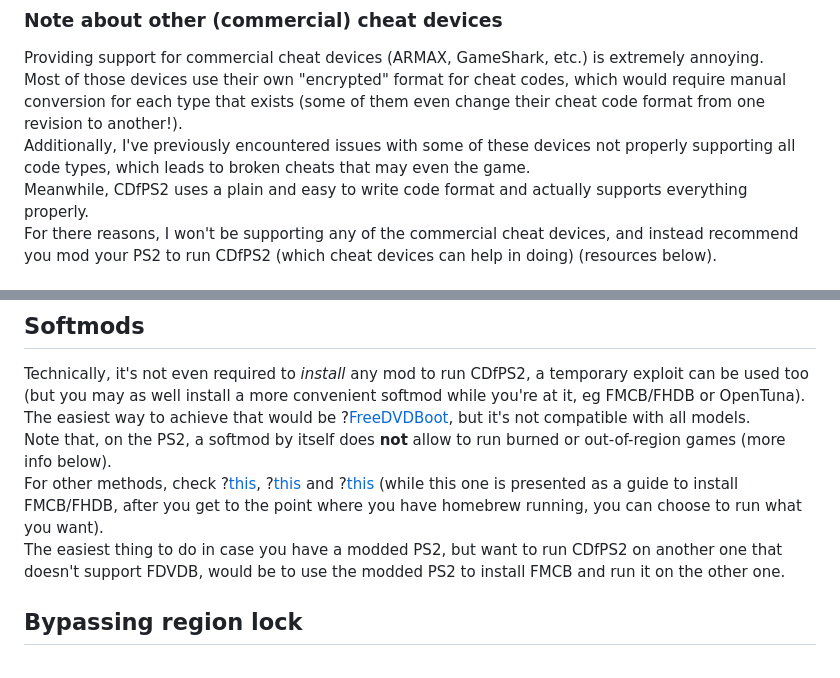
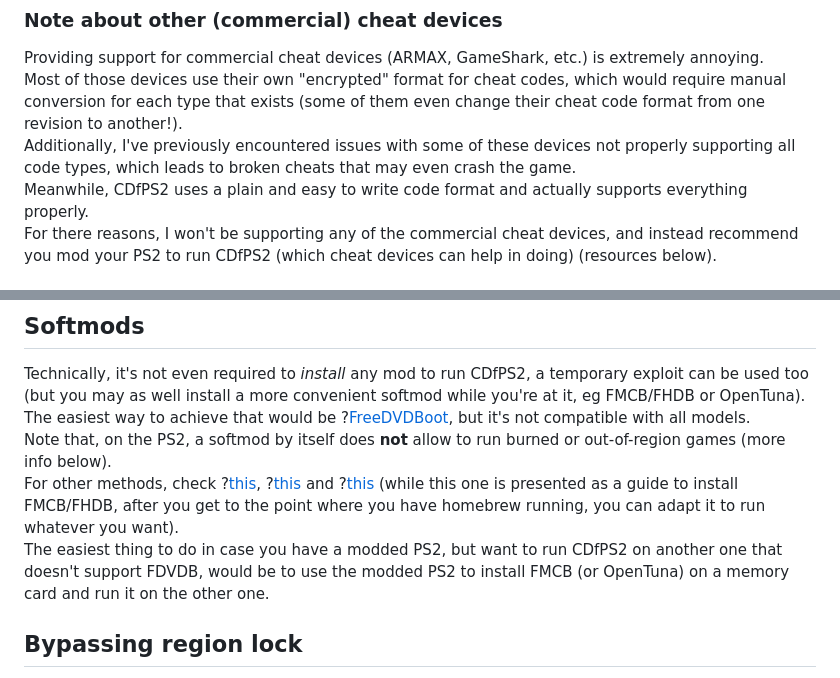
Before and after one commit to KyaDLFiles/kyadlfiles.github.io, a Markdown page: templates/cheats/!index.md, 2 parts joined by grey strips. Rendered like a GitHub page.

Commit message:
Rewording

```diff
--- a/templates/cheats/!index.md
+++ b/templates/cheats/!index.md
@@ -32,7 +32,7 @@ The cheats will also theoretically work on ?[OpenPS2Loader (OPL)](https://github
 ### Note about other (commercial) cheat devices
 Providing support for commercial cheat devices (ARMAX, GameShark, etc.) is extremely annoying.
 Most of those devices use their own "encrypted" format for cheat codes, which would require manual conversion for each type that exists (some of them even change their cheat code format from one revision to another!).
-Additionally, I've previously encountered issues with some of these devices not properly supporting all code types, which leads to broken cheats that may even  the game.
+Additionally, I've previously encountered issues with some of these devices not properly supporting all code types, which leads to broken cheats that may even crash the game.
 Meanwhile, CDfPS2 uses a plain and easy to write code format and actually supports everything properly.
 For there reasons, I won't be supporting any of the commercial cheat devices, and instead recommend you mod your PS2 to run CDfPS2 (which cheat devices can help in doing) (resources below).
 
@@ -41,8 +41,8 @@ For there reasons, I won't be supporting any of the commercial cheat devices, an
 Technically, it's not even required to *install* any mod to run CDfPS2, a temporary exploit can be used too (but you may as well install a more convenient softmod while you're at it, eg FMCB/FHDB or OpenTuna).
 The easiest way to achieve that would be ?[FreeDVDBoot](https://github.com/CTurt/FreeDVDBoot?tab=readme-ov-file), but it's not compatible with all models.
 Note that, on the PS2, a softmod by itself does **not** allow to run burned or out-of-region games (more info below).
-For other methods, check ?[this](https://www.psx-place.com/threads/how-to-hack-playstation-2-in-2025-roadmap.37271/), ?[this](https://consolemods.org/wiki/PS2:PS2_Mods_Wiki) and ?[this](https://www.ps2-home.com/forum/viewtopic.php?p=6434#p6434) (while this one is presented as a guide to install FMCB/FHDB, after you get to the point where you have homebrew running, you can choose to run what you want).
-The easiest thing to do in case you have a modded PS2, but want to run CDfPS2 on another one that doesn't support FDVDB, would be to use the modded PS2 to install FMCB and run it on the other one.
+For other methods, check ?[this](https://www.psx-place.com/threads/how-to-hack-playstation-2-in-2025-roadmap.37271/), ?[this](https://consolemods.org/wiki/PS2:PS2_Mods_Wiki) and ?[this](https://www.ps2-home.com/forum/viewtopic.php?p=6434#p6434) (while this one is presented as a guide to install FMCB/FHDB, after you get to the point where you have homebrew running, you can adapt it to run whatever you want).
+The easiest thing to do in case you have a modded PS2, but want to run CDfPS2 on another one that doesn't support FDVDB, would be to use the modded PS2 to install FMCB (or OpenTuna) on a memory card and run it on the other one.
 
 ## Bypassing region lock
 If your console is compatible, you can use ?[MechaPwn](https://github.com/MechaResearch/MechaPwn) to run out-of-region and burned games, or you can use ?[ESR](https://www.psx-place.com/threads/esr.30217/) or OPL (assuming KDL runs on them), or you can ?[hardmod](https://quade.co/ps2-modchip-guide/modbo/) if you dare.
```
